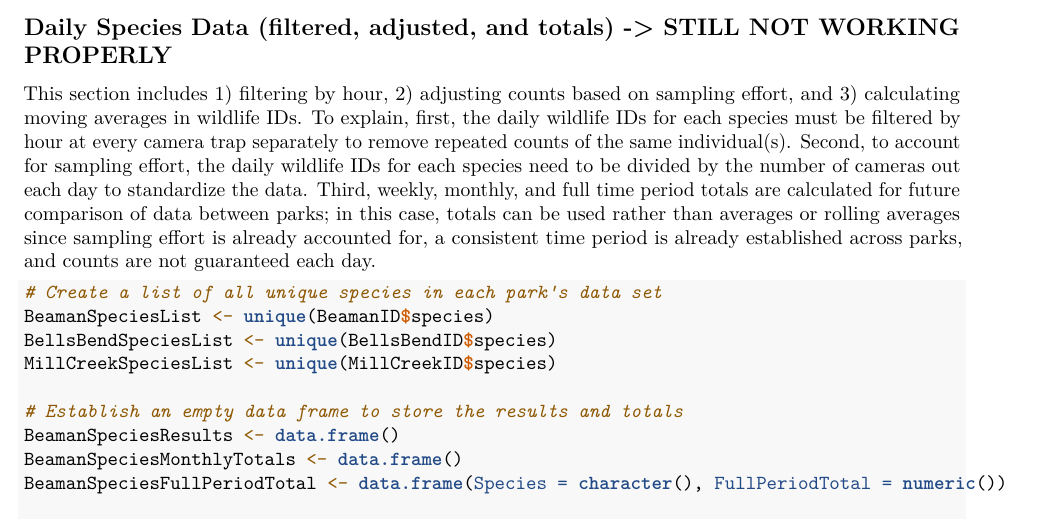
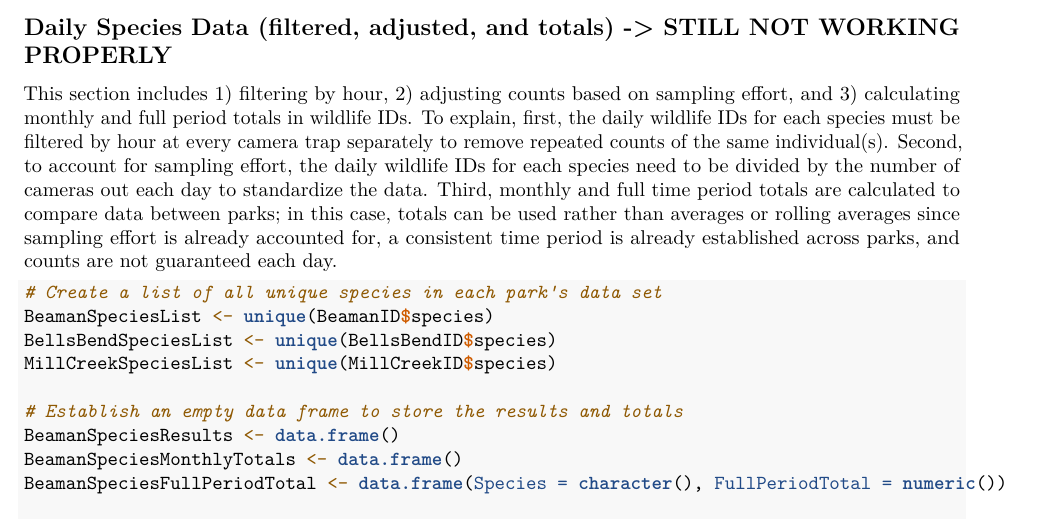
Before and after one commit to ImanByndloss/ByndlossLiWilliams_ENV872_EDA_FinalProject, an R Markdown document (Code/Data_Processing.Rmd): part of page 4 of 9, cut so that both start at the same text. Rendered offline with R 4.5, knitr and Pandoc, then LaTeX, with nearby package versions; some code elsewhere in the file could not run offline.

Commit message:
Update (adjusting explanation of daily species data section)

````diff
--- a/Code/Data_Processing.Rmd
+++ b/Code/Data_Processing.Rmd
@@ -126,7 +126,7 @@ MillCreekCameraDates <- data.frame(Days, MillCreekCameraCount)
 
 ## Daily Species Data (filtered, adjusted, and totals) -> STILL NOT WORKING PROPERLY
 
-This section includes 1) filtering by hour, 2) adjusting counts based on sampling effort, and 3) calculating moving averages in wildlife IDs. To explain, first, the daily wildlife IDs for each species must be filtered by hour at every camera trap separately to remove repeated counts of the same individual(s). Second, to account for sampling effort, the daily wildlife IDs for each species need to be divided by the number of cameras out each day to standardize the data. Third, weekly, monthly, and full time period totals are calculated for future comparison of data between parks; in this case, totals can be used rather than averages or rolling averages since sampling effort is already accounted for, a consistent time period is already established across parks, and counts are not guaranteed each day.
+This section includes 1) filtering by hour, 2) adjusting counts based on sampling effort, and 3) calculating monthly and full period totals in wildlife IDs. To explain, first, the daily wildlife IDs for each species must be filtered by hour at every camera trap separately to remove repeated counts of the same individual(s). Second, to account for sampling effort, the daily wildlife IDs for each species need to be divided by the number of cameras out each day to standardize the data. Third, monthly and full time period totals are calculated to compare data between parks; in this case, totals can be used rather than averages or rolling averages since sampling effort is already accounted for, a consistent time period is already established across parks, and counts are not guaranteed each day.
 
 ```{r}
 # Create a list of all unique species in each park's data set
````
